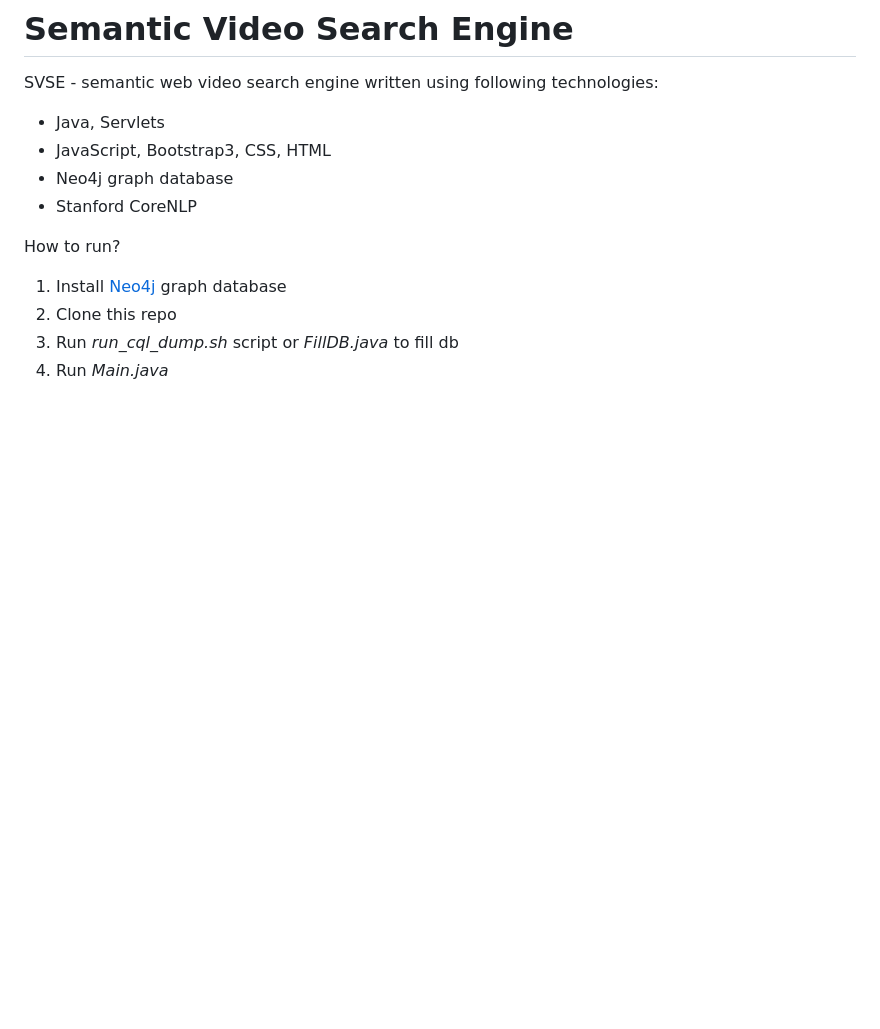
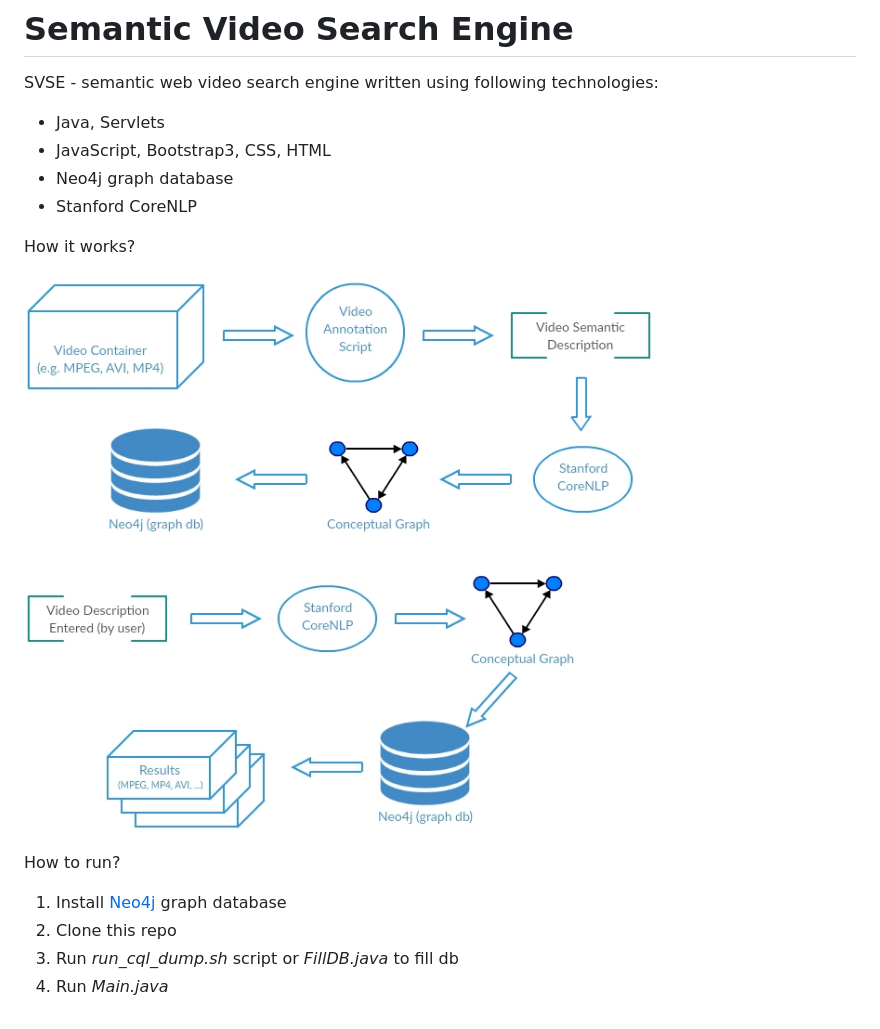
Before and after one commit to Sherafgan/SVSE, a Markdown page: README.md, the part around the change. GitHub-like rendering; pictures changed too: imgs/SVSE.jpg (added); blank space fills up the shorter version.

Commit message:
added howitworks image, changed readme

```diff
--- a/README.md
+++ b/README.md
@@ -6,6 +6,10 @@ SVSE - semantic web video search engine written using following technologies:
   - Neo4j graph database
   - Stanford CoreNLP
 
+How it works?
+
+![SVSE](imgs/SVSE.jpg)
+
 How to run?
 
 1. Install [Neo4j](https://neo4j.com/) graph database
```
